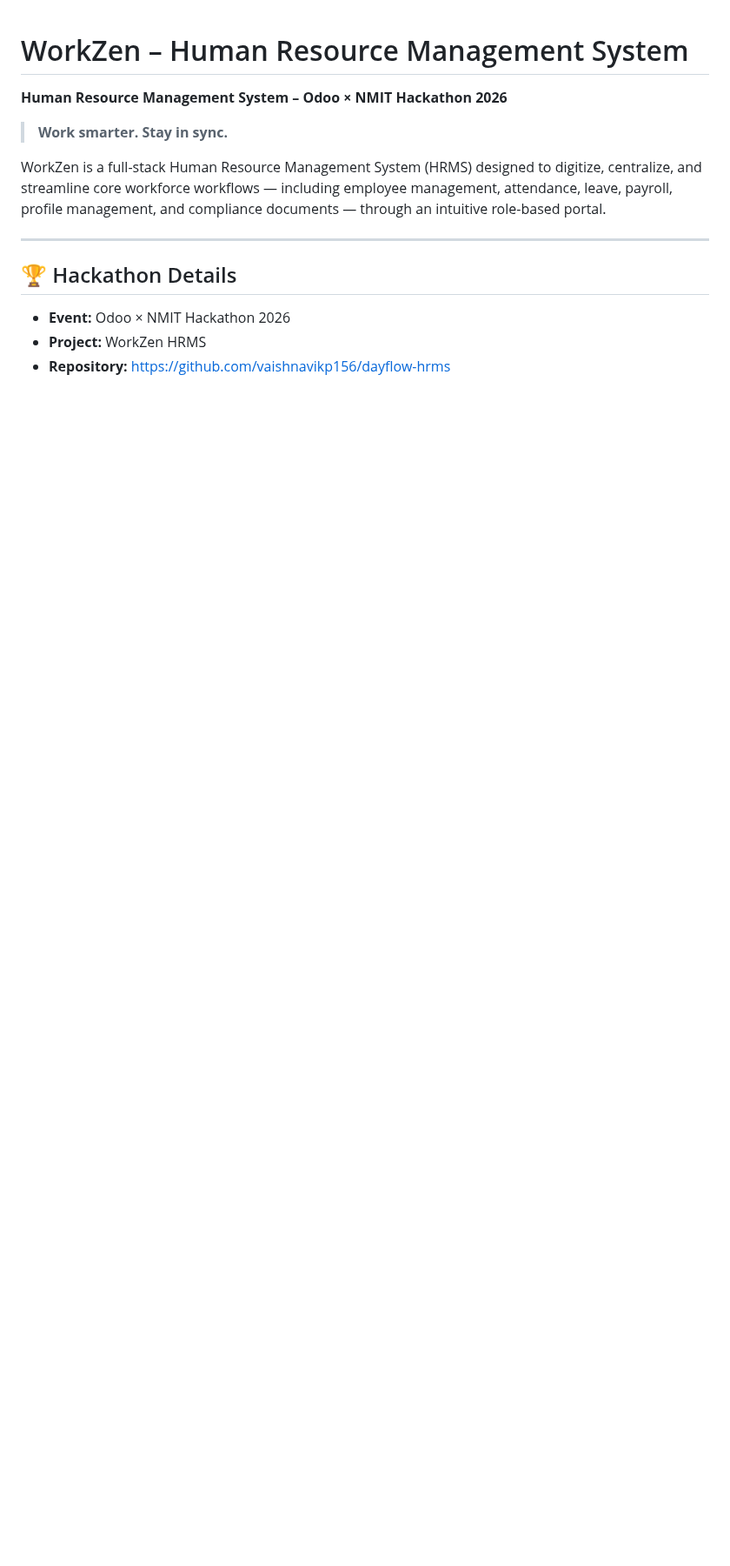
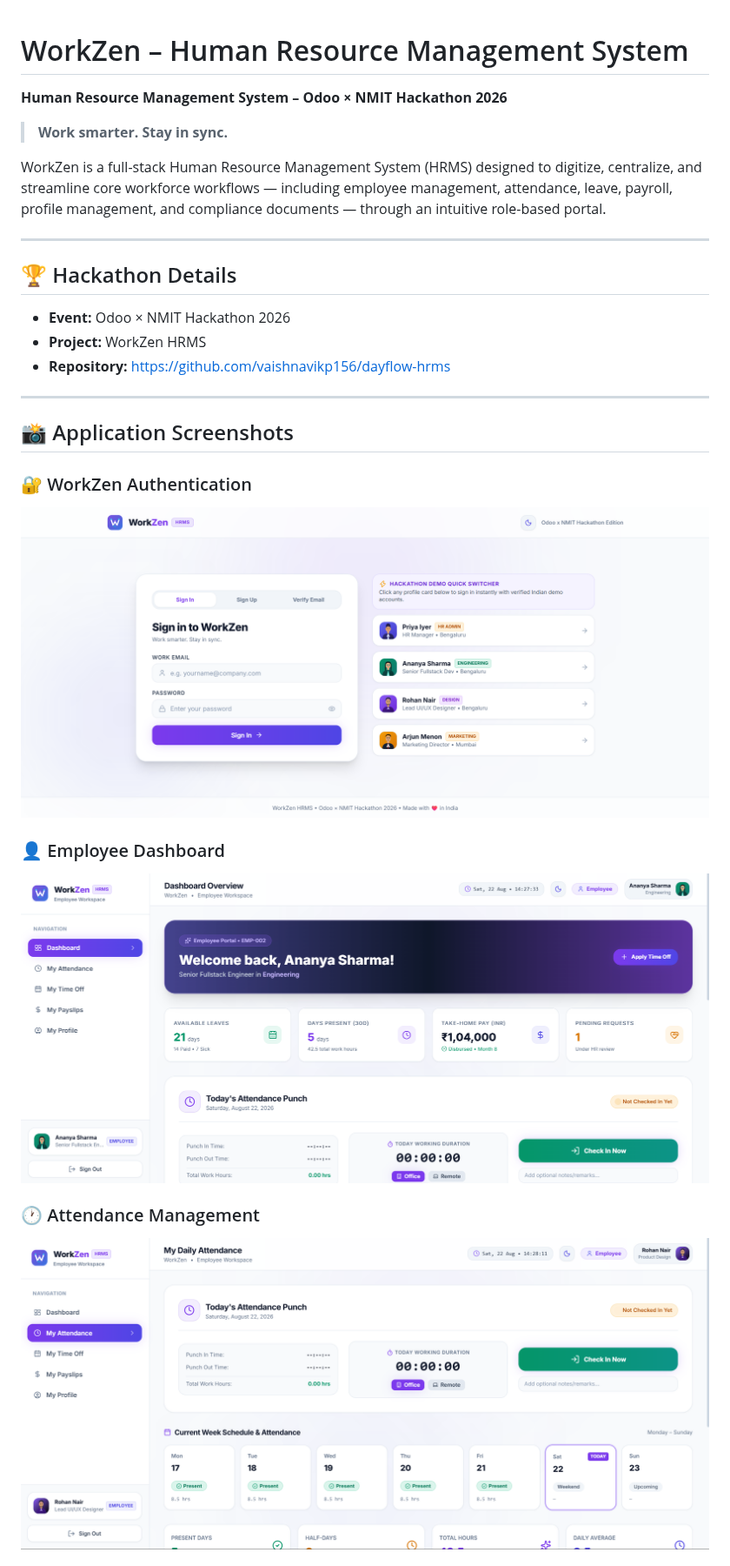
Before and after one commit to VanshikaChanana29/Tagiffy-payroll-system, a Markdown page: README.md, the part around one of its changes. Shown at 87% size. GitHub-like rendering; pictures changed too: docs/screenshots/attendance.png (added), docs/screenshots/employee-dashboard.png (added), docs/screenshots/login.png (added); blank space fills up the shorter version.

Commit message:
docs: add project screenshots

```diff
--- a/README.md
+++ b/README.md
@@ -13,3 +13,17 @@ WorkZen is a full-stack Human Resource Management System (HRMS) designed to digi
 - **Event:** Odoo × NMIT Hackathon 2026
 - **Project:** WorkZen HRMS
 - **Repository:** https://github.com/vaishnavikp156/dayflow-hrms
+
+---
+
+## 📸 Application Screenshots
+
+### 🔐 WorkZen Authentication
+![WorkZen Login](docs/screenshots/login.png)
+
+### 👤 Employee Dashboard
+![Employee Dashboard](docs/screenshots/employee-dashboard.png)
+
+### 🕐 Attendance Management
+![Attendance Management](docs/screenshots/attendance.png)
+
```
Also changed, not shown: other parts of README.md (+8 -0 lines), docs/screenshots/admin-dashboard.png (added), docs/screenshots/leave.png (added), docs/screenshots/payroll.png (added).
